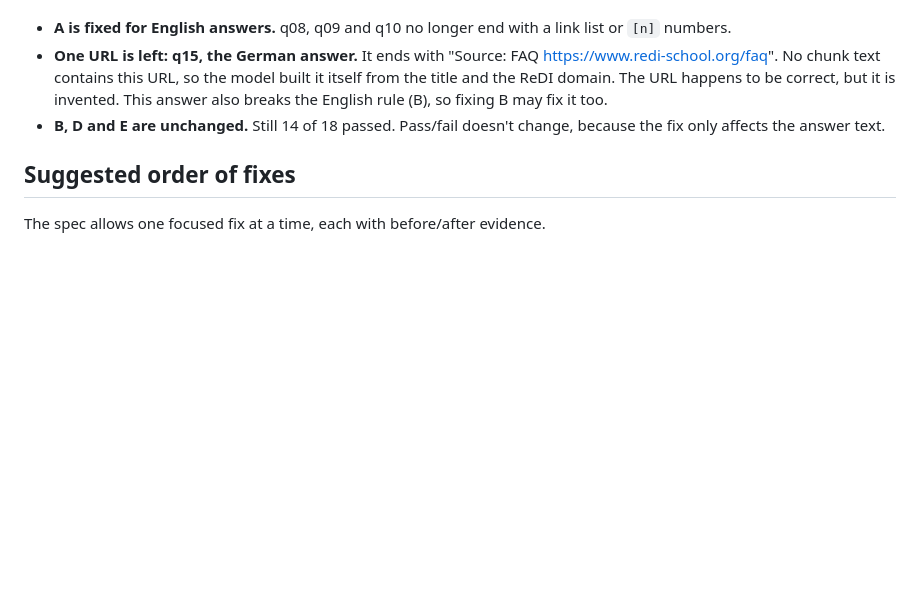
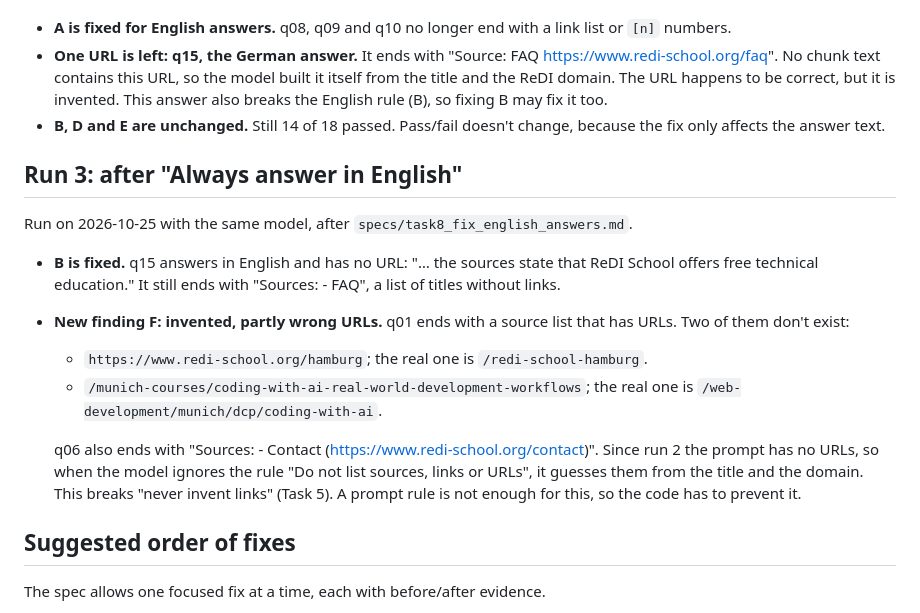
Before and after one commit to ShiriSalman/ReDi-Chatbot, a Markdown page: docs/task8_findings.md, the part around the change. GitHub-like rendering; blank space fills up the shorter version.

```diff
--- a/docs/task8_findings.md
+++ b/docs/task8_findings.md
@@ -56,6 +56,26 @@ Run on 2026-10-25 with the same model, after `specs/task8_fix_answer_format.md`
 - **B, D and E are unchanged.** Still 14 of 18 passed. Pass/fail doesn't
   change, because the fix only affects the answer text.
 
+## Run 3: after "Always answer in English"
+
+Run on 2026-10-25 with the same model, after `specs/task8_fix_english_answers.md`.
+
+- **B is fixed.** q15 answers in English and has no URL: "… the sources
+  state that ReDI School offers free technical education." It still ends with
+  "Sources: - FAQ", a list of titles without links.
+- **New finding F: invented, partly wrong URLs.** q01 ends with a source list
+  that has URLs. Two of them don't exist:
+  - `https://www.redi-school.org/hamburg`; the real one is
+    `/redi-school-hamburg`.
+  - `/munich-courses/coding-with-ai-real-world-development-workflows`; the
+    real one is `/web-development/munich/dcp/coding-with-ai`.
+
+  q06 also ends with "Sources: - Contact (https://www.redi-school.org/contact)".
+  Since run 2 the prompt has no URLs, so when the model ignores the rule
+  "Do not list sources, links or URLs", it guesses them from the title and
+  the domain. This breaks "never invent links" (Task 5). A prompt rule is not
+  enough for this, so the code has to prevent it.
+
 ## Suggested order of fixes
 
 The spec allows one focused fix at a time, each with before/after evidence.
```
Also changed, not shown: docs/task8_results.md (+15 -15 lines).
